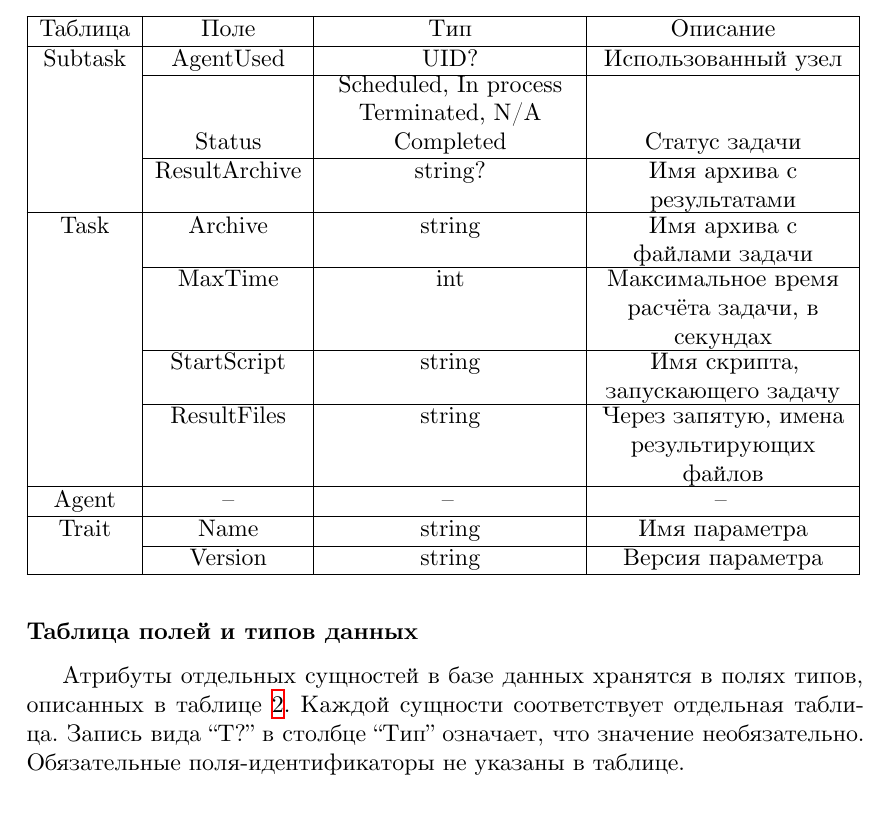
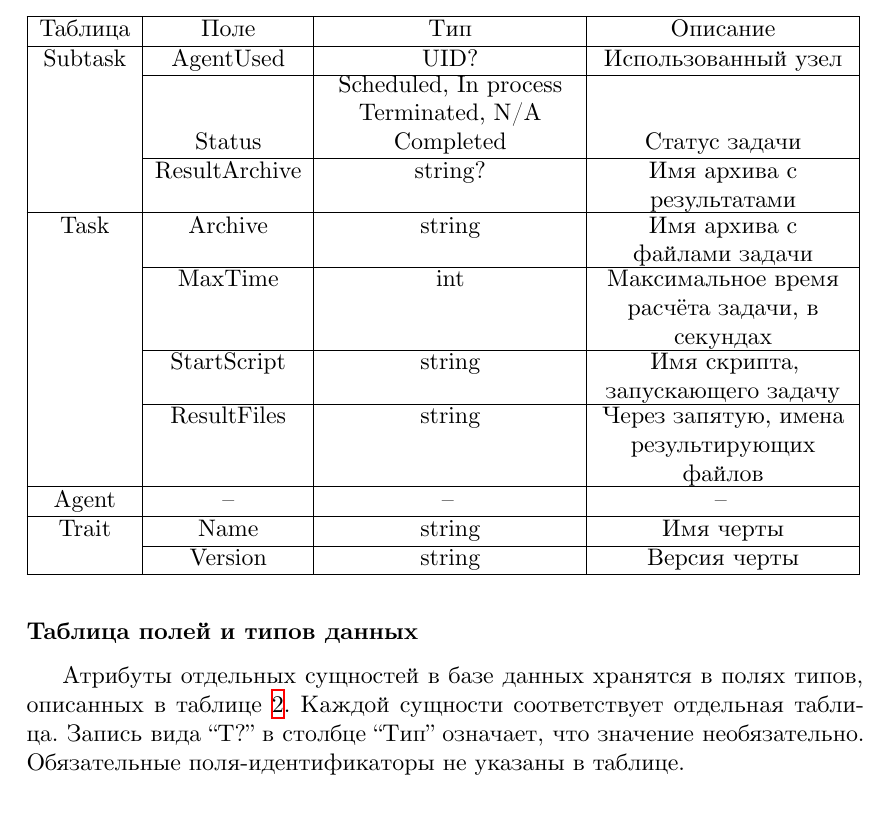
Before and after one commit to iu7/grid_calc, a LaTeX document (docs/rpz/rpz.tex): part of page 4 of 6, cut so that both start at the same text. Compiled offline with XeLaTeX; a missing font is replaced by an installed copy or a similar font.

Commit message:
ну будем чертить значит

```diff
--- a/docs/rpz/rpz.tex
+++ b/docs/rpz/rpz.tex
@@ -165,8 +165,8 @@ basicstyle=\ttfamily\small,
                     &  StartScript  & string  & Имя скрипта, запускающего задачу \\\cline{2-4}
                     &  ResultFiles  & string  & Через запятую, имена результирующих файлов \\\hline
          Agent      &      --       & --      & --                          \\ \hline
-         Trait      &     Name      & string  & Имя параметра                   \\ \cline{2-4}
-                    &   Version     & string  & Версия параметра                \\ \hline
+         Trait      &     Name      & string  & Имя черты                   \\ \cline{2-4}
+                    &   Version     & string  & Версия черты                \\ \hline
   \end{tabu}
 \end{table}
 
```
Also changed, not shown: docs/rpz/rpz.pdf.
